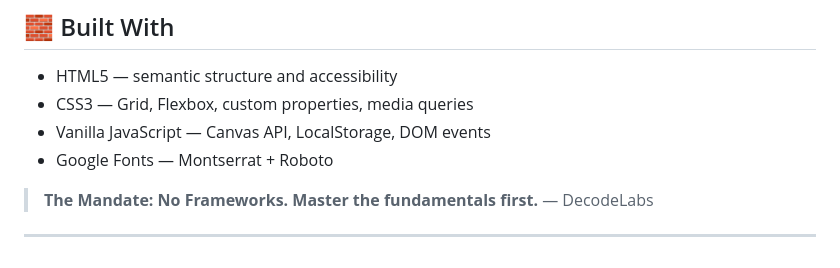
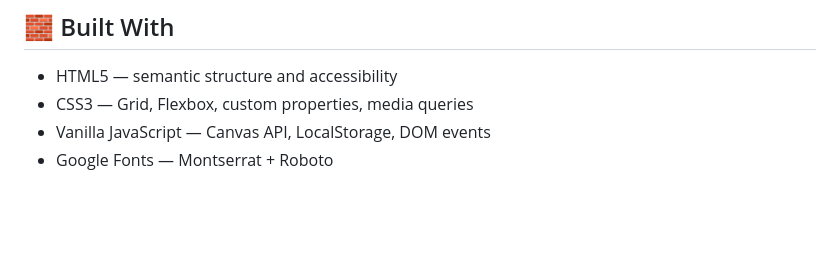
Before and after one commit to praizykolluri46/Mindmap-Journal, a Markdown page: README.md, the part around the change. GitHub-like rendering; blank space fills up the shorter version.

```diff
--- a/README.md
+++ b/README.md
@@ -131,7 +131,3 @@ const seeds = [
 - CSS3 — Grid, Flexbox, custom properties, media queries
 - Vanilla JavaScript — Canvas API, LocalStorage, DOM events
 - Google Fonts — Montserrat + Roboto
-
-> **The Mandate: No Frameworks. Master the fundamentals first.** — DecodeLabs
-
----
```
